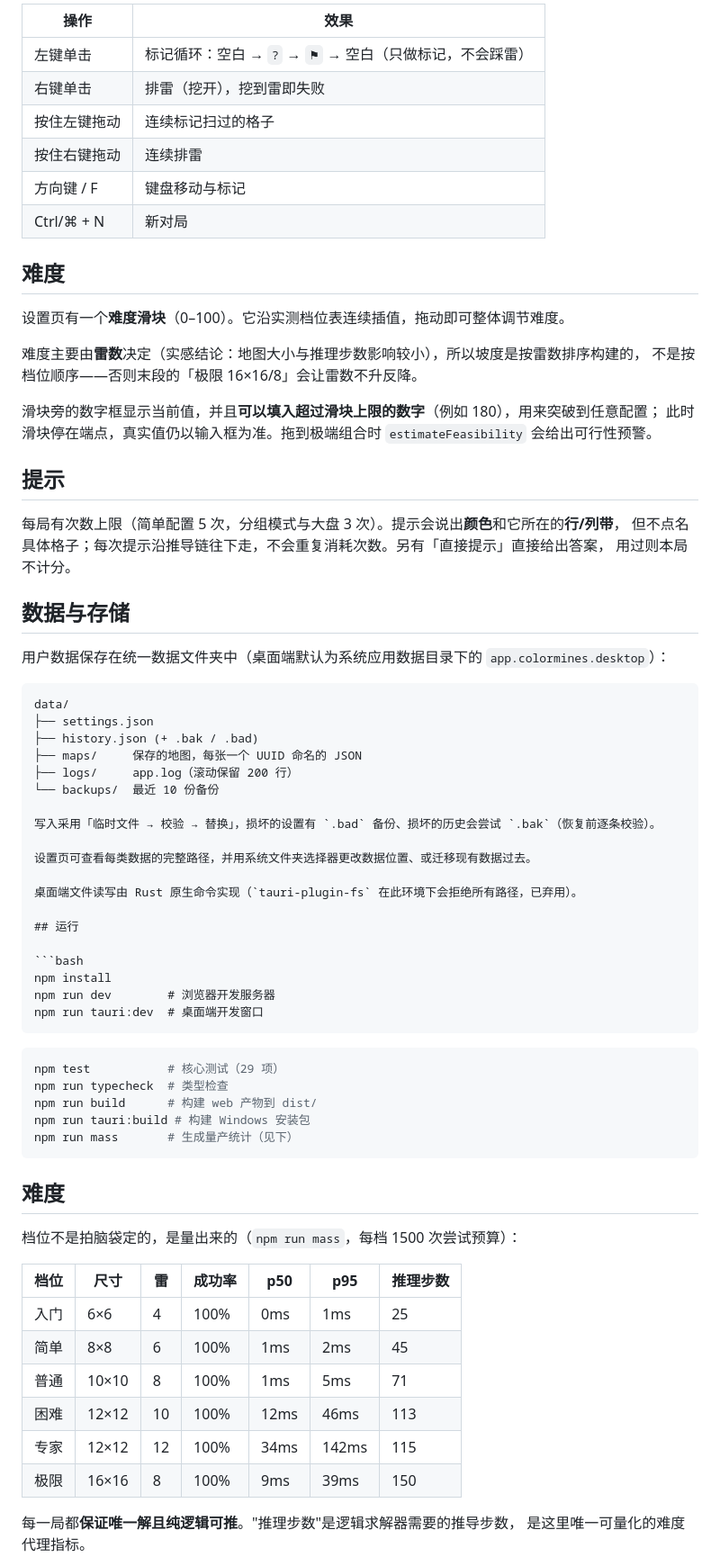
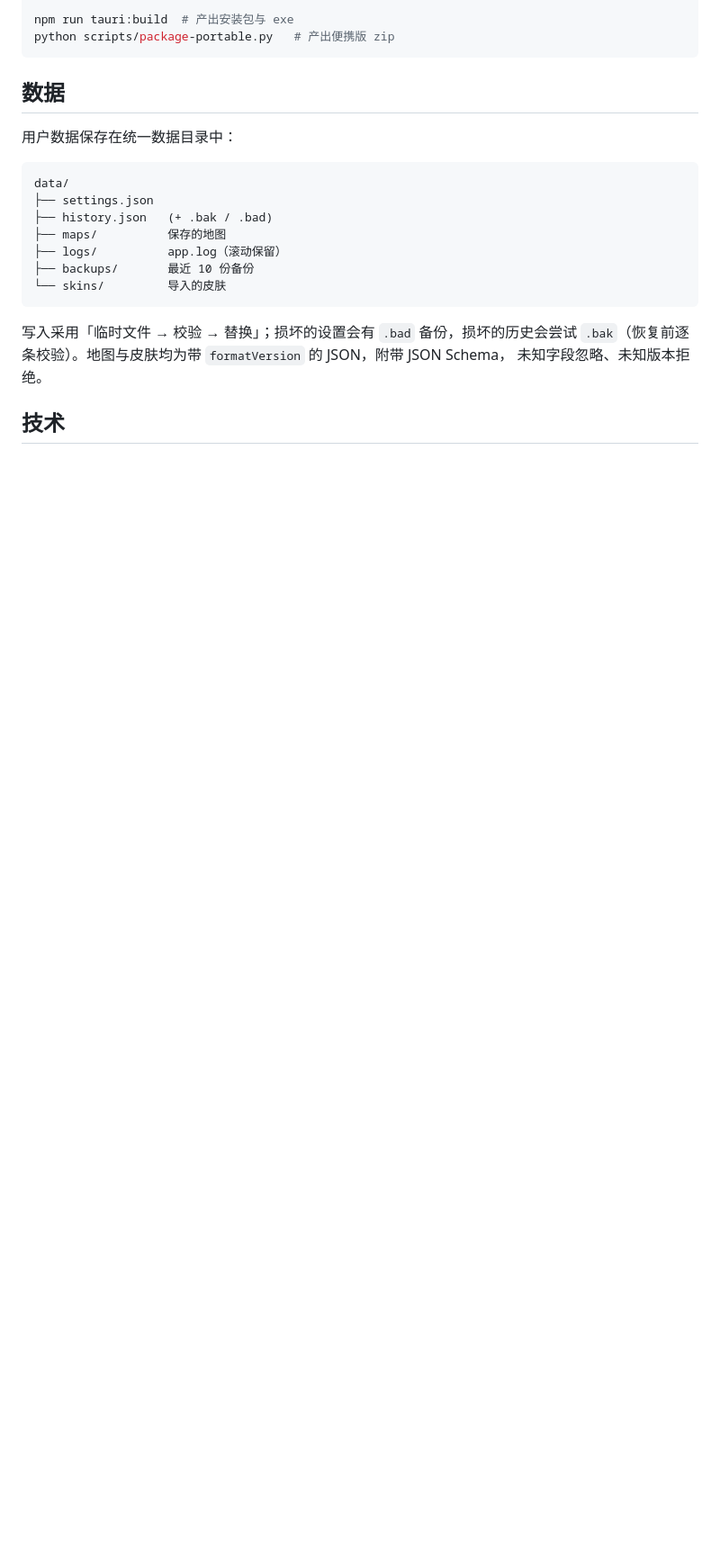
Before and after one commit to hanqingyan3293/ColorMines, a Markdown page: README.md, the part around one of its changes. Shown at 90% size. Drawn GitHub-style; blank space fills up the shorter version.

````diff
--- a/README.md
+++ b/README.md
@@ -29,76 +84,25 @@
 
-| 操作 | 效果 |
-|---|---|
-| 左键单击 | 标记循环：空白 → `?` → `⚑` → 空白（只做标记，不会踩雷） |
-| 右键单击 | 排雷（挖开），挖到雷即失败 |
-| 按住左键拖动 | 连续标记扫过的格子 |
-| 按住右键拖动 | 连续排雷 |
-| 方向键 / F | 键盘移动与标记 |
-| Ctrl/⌘ + N | 新对局 |
+npm run tauri:build  # 产出安装包与 exe
+python scripts/package-portable.py   # 产出便携版 zip
+```
 
-## 难度
+## 数据
 
-设置页有一个**难度滑块**（0–100）。它沿实测档位表连续插值，拖动即可整体调节难度。
-
-难度主要由**雷数**决定（实感结论：地图大小与推理步数影响较小），所以坡度是按雷数排序构建的，
-不是按档位顺序——否则末段的「极限 16×16/8」会让雷数不升反降。
-
-滑块旁的数字框显示当前值，并且**可以填入超过滑块上限的数字**（例如 180），用来突破到任意配置；
-此时滑块停在端点，真实值仍以输入框为准。拖到极端组合时 `estimateFeasibility` 会给出可行性预警。
-
-## 提示
-
-每局有次数上限（简单配置 5 次，分组模式与大盘 3 次）。提示会说出**颜色**和它所在的**行/列带**，
-但不点名具体格子；每次提示沿推导链往下走，不会重复消耗次数。另有「直接提示」直接给出答案，
-用过则本局不计分。
-
-## 数据与存储
-
-用户数据保存在统一数据文件夹中（桌面端默认为系统应用数据目录下的 `app.colormines.desktop`）：
+用户数据保存在统一数据目录中：
 
 ```
 data/
 ├── settings.json
-├── history.json (+ .bak / .bad)
-├── maps/     保存的地图，每张一个 UUID 命名的 JSON
-├── logs/     app.log（滚动保留 200 行）
-└── backups/  最近 10 份备份
-
-写入采用「临时文件 → 校验 → 替换」，损坏的设置有 `.bad` 备份、损坏的历史会尝试 `.bak`（恢复前逐条校验）。
-
-设置页可查看每类数据的完整路径，并用系统文件夹选择器更改数据位置、或迁移现有数据过去。
-
-桌面端文件读写由 Rust 原生命令实现（`tauri-plugin-fs` 在此环境下会拒绝所有路径，已弃用）。
-
-## 运行
-
-```bash
-npm install
-npm run dev        # 浏览器开发服务器
-npm run tauri:dev  # 桌面端开发窗口
+├── history.json   (+ .bak / .bad)
+├── maps/          保存的地图
+├── logs/          app.log（滚动保留）
+├── backups/       最近 10 份备份
+└── skins/         导入的皮肤
 ```
 
-```bash
-npm test           # 核心测试（29 项）
-npm run typecheck  # 类型检查
-npm run build      # 构建 web 产物到 dist/
-npm run tauri:build # 构建 Windows 安装包
-npm run mass       # 生成量产统计（见下）
-```
+写入采用「临时文件 → 校验 → 替换」；损坏的设置会有 `.bad` 备份，损坏的历史会尝试
+`.bak`（恢复前逐条校验）。地图与皮肤均为带 `formatVersion` 的 JSON，附带 JSON Schema，
+未知字段忽略、未知版本拒绝。
 
-## 难度
+## 技术
 
-档位不是拍脑袋定的，是量出来的（`npm run mass`，每档 1500 次尝试预算）：
-
-| 档位 | 尺寸 | 雷 | 成功率 | p50 | p95 | 推理步数 |
-|---|---|---|---|---|---|---|
-| 入门 | 6×6 | 4 | 100% | 0ms | 1ms | 25 |
-| 简单 | 8×8 | 6 | 100% | 1ms | 2ms | 45 |
-| 普通 | 10×10 | 8 | 100% | 1ms | 5ms | 71 |
-| 困难 | 12×12 | 10 | 100% | 12ms | 46ms | 113 |
-| 专家 | 12×12 | 12 | 100% | 34ms | 142ms | 115 |
-| 极限 | 16×16 | 8 | 100% | 9ms | 39ms | 150 |
-
-每一局都**保证唯一解且纯逻辑可推**。"推理步数"是逻辑求解器需要的推导步数，
-是这里唯一可量化的难度代理指标。
-
````
Also changed, not shown: other parts of README.md (+78 -51 lines), RELEASE.md (added, +110 -0 lines), docs/screenshots/play.png (added), docs/screenshots/replay.png (added), docs/screenshots/settings.png (added), docs/screenshots/skin-glass.png (added), 4 other files.
